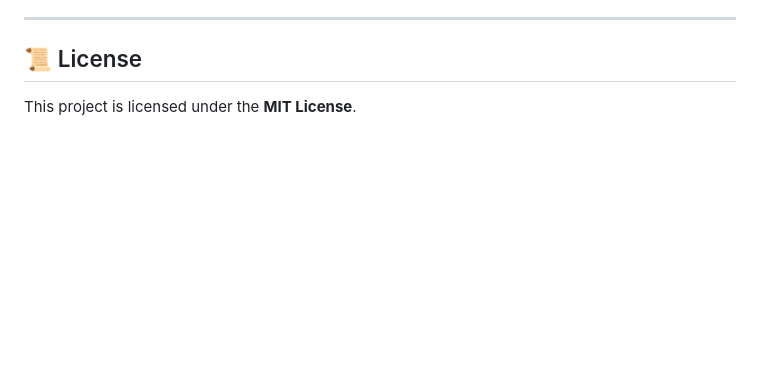
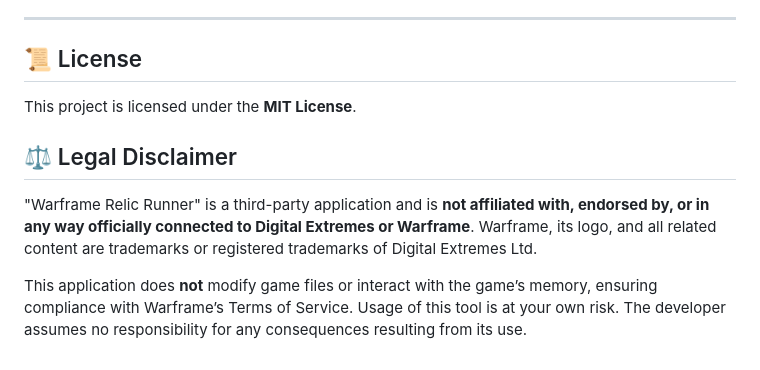
Before and after one commit to Aravos/WF-GarbageGauge, a Markdown page: README.md, the part around the change. Drawn GitHub-style; blank space fills up the shorter version.

```diff
--- a/README.md
+++ b/README.md
@@ -118,3 +118,9 @@ npm run
 
 ## 📜 License
 This project is licensed under the **MIT License**.
+
+## ⚖ Legal Disclaimer
+
+"Warframe Relic Runner" is a third-party application and is **not affiliated with, endorsed by, or in any way officially connected to Digital Extremes or Warframe**. Warframe, its logo, and all related content are trademarks or registered trademarks of Digital Extremes Ltd.
+
+This application does **not** modify game files or interact with the game’s memory, ensuring compliance with Warframe’s Terms of Service. Usage of this tool is at your own risk. The developer assumes no responsibility for any consequences resulting from its use.
```
